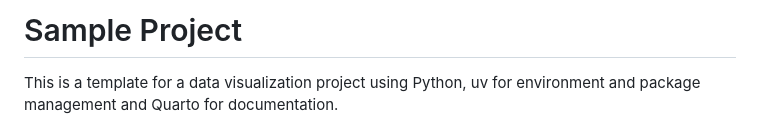
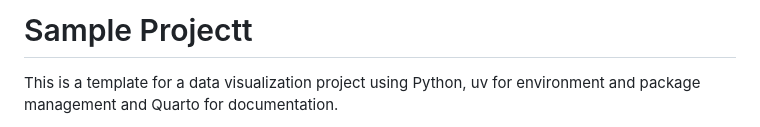
Before and after one commit to podsv-fs26-ad24/ad24-10-fancyproject, a Markdown page: README.md, the part around the change. Drawn GitHub-style.

```diff
--- a/README.md
+++ b/README.md
@@ -1,4 +1,4 @@
-# Sample Project
+# Sample Projectt
 This is a template for a data visualization project using Python, uv for environment and package management and Quarto for documentation.
 
 To adapt to your individual project change `sample` to the respective project name in the commands below
```
